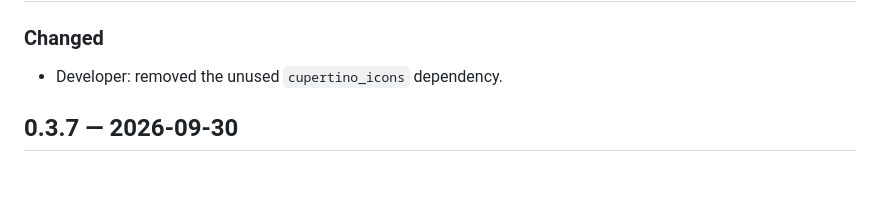
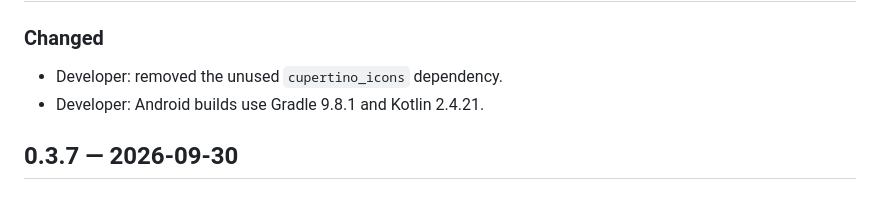
Before and after one commit to drlholloway/sightings, a Markdown page: CHANGELOG.md, the part around the change. Drawn GitHub-style.

Commit message:
Changelog: Gradle 9.8.1 and Kotlin 2.4.21
Co-Authored-By: Claude Opus 5.5 <noreply@anthropic.com>

```diff
--- a/CHANGELOG.md
+++ b/CHANGELOG.md
@@ -7,6 +7,7 @@ GitHub Release notes.
 
 ### Changed
 - Developer: removed the unused `cupertino_icons` dependency.
+- Developer: Android builds use Gradle 9.8.1 and Kotlin 2.4.21.
 
 ## 0.3.7 — 2026-09-30
 
```
